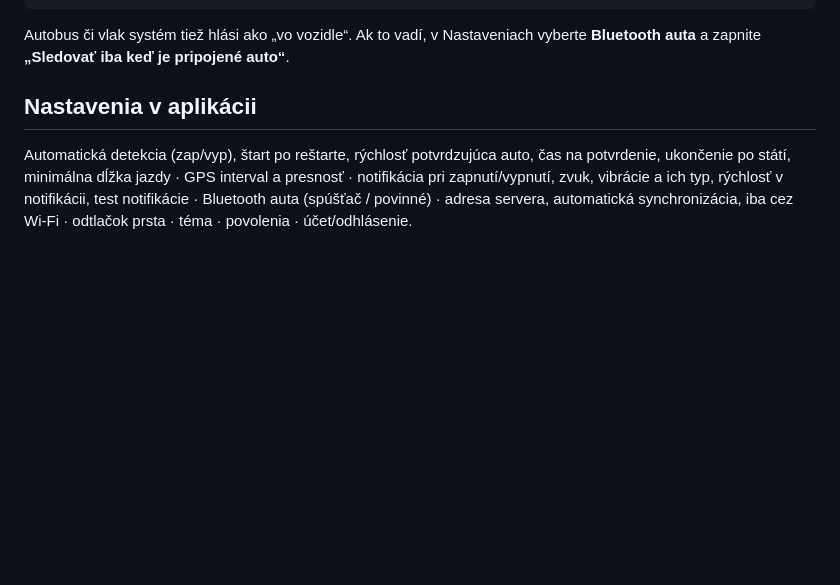
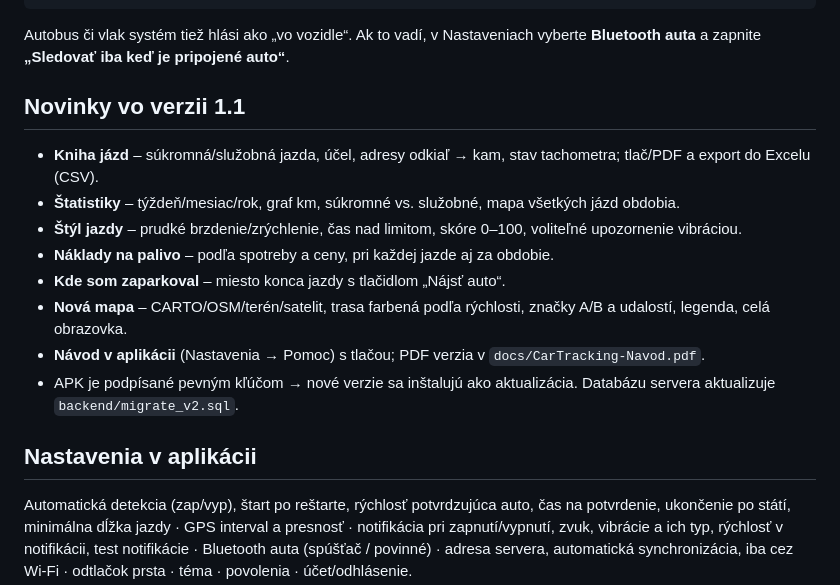
Before and after one commit to richardgogola12/CarTracking, a Markdown page: README.md, the part around the change. GitHub-like rendering; blank space fills up the shorter version.

Commit message:
README: v1.1 changes [skip ci]
Co-Authored-By: Claude Opus 5.5 <noreply@anthropic.com>
Claude-Session: https://claude.ai/code/session_01PVUQQAzgrsopyrMbBx8MP3

````diff
--- a/README.md
+++ b/README.md
@@ -24,6 +24,16 @@ REŽIM JAZDY VYPNUTÝ  → notifikácia + vibrácia so súhrnom, uloženie, odos
 ```
 Autobus či vlak systém tiež hlási ako „vo vozidle“. Ak to vadí, v Nastaveniach vyberte **Bluetooth auta**
 a zapnite **„Sledovať iba keď je pripojené auto“**.
+
+## Novinky vo verzii 1.1
+- **Kniha jázd** – súkromná/služobná jazda, účel, adresy odkiaľ → kam, stav tachometra; tlač/PDF a export do Excelu (CSV).
+- **Štatistiky** – týždeň/mesiac/rok, graf km, súkromné vs. služobné, mapa všetkých jázd obdobia.
+- **Štýl jazdy** – prudké brzdenie/zrýchlenie, čas nad limitom, skóre 0–100, voliteľné upozornenie vibráciou.
+- **Náklady na palivo** – podľa spotreby a ceny, pri každej jazde aj za obdobie.
+- **Kde som zaparkoval** – miesto konca jazdy s tlačidlom „Nájsť auto“.
+- **Nová mapa** – CARTO/OSM/terén/satelit, trasa farbená podľa rýchlosti, značky A/B a udalostí, legenda, celá obrazovka.
+- **Návod v aplikácii** (Nastavenia → Pomoc) s tlačou; PDF verzia v `docs/CarTracking-Navod.pdf`.
+- APK je podpísané pevným kľúčom → nové verzie sa inštalujú ako aktualizácia. Databázu servera aktualizuje `backend/migrate_v2.sql`.
 
 ## Nastavenia v aplikácii
 Automatická detekcia (zap/vyp), štart po reštarte, rýchlosť potvrdzujúca auto, čas na potvrdenie,
````
